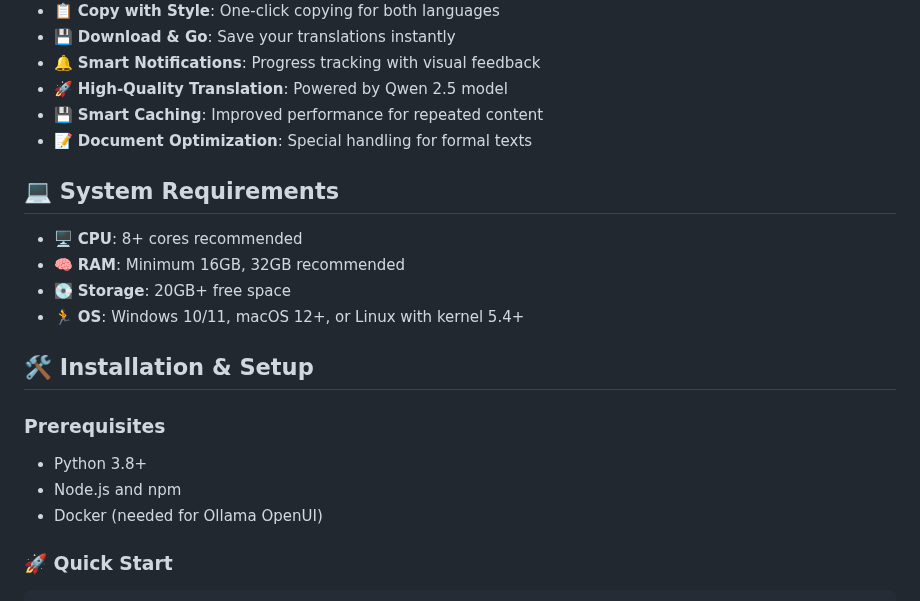
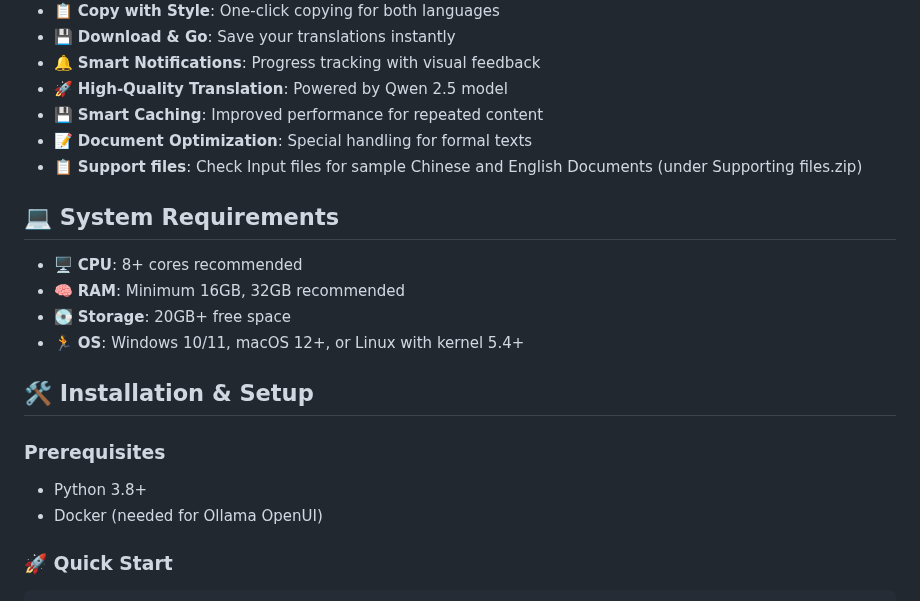
Before and after one commit to sreeraman17/ChineseToEnglish, a Markdown page: README.md, the part around the change. Drawn GitHub-style.

```diff
--- a/README.md
+++ b/README.md
@@ -39,6 +39,7 @@ A comprehensive web application that provides high-quality Chinese to English tr
 - 🚀 **High-Quality Translation**: Powered by Qwen 2.5 model
 - 💾 **Smart Caching**: Improved performance for repeated content
 - 📝 **Document Optimization**: Special handling for formal texts
+- 📋 **Support files**: Check Input files for sample Chinese and English Documents (under Supporting files.zip)
 
 ## 💻 System Requirements
 - 🖥️ **CPU**: 8+ cores recommended
@@ -50,7 +51,6 @@ A comprehensive web application that provides high-quality Chinese to English tr
 
 ### Prerequisites
 - Python 3.8+
-- Node.js and npm
 - Docker (needed for Ollama OpenUI)
 
 
```
